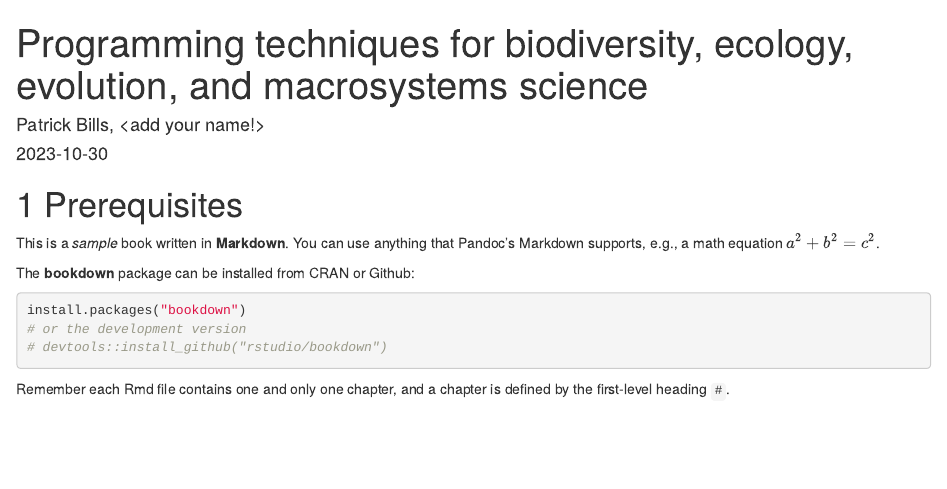
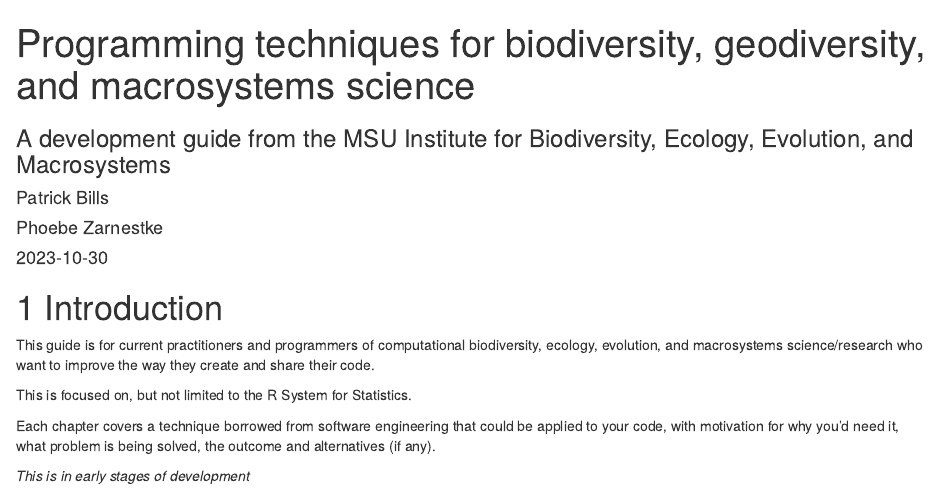
Before and after one commit to IBEEM-MSU/ibeem-devguide, an R Markdown document (index.Rmd): the page in a window 1100 px wide, from its top. Rendered offline with R 4.5, knitr and Pandoc, with nearby package versions; drawn as R Markdown's standard HTML page in place of the format the file asks for.

Commit message:
book re-org

````diff
--- a/_bookdown.yml
+++ b/_bookdown.yml
@@ -1,5 +1,5 @@
 book_filename: "ibeem-devguide"
 language:
   ui:
-    chapter_name: "Chapter "
+    chapter_name: ""
 delete_merged_file: true
--- a/index.Rmd
+++ b/index.Rmd
@@ -1,6 +1,9 @@
 ---
-title: "Programming techniques for biodiversity, ecology, evolution, and macrosystems science"
-author: "Patrick Bills, <add your name!>"
+title: "Programming techniques for biodiversity, geodiversity, and macrosystems science"
+subtitle: "A development guide from the MSU Institute for Biodiversity, Ecology, Evolution, and Macrosystems"
+author:
+ - "Patrick Bills"
+ - "Phoebe Zarnestke"
 date: "`r Sys.Date()`"
 site: bookdown::bookdown_site
 output: bookdown::gitbook
@@ -11,25 +13,14 @@ link-citations: yes
 github-repo: IBEEM-MSU/ibeem-devguide
-description: "This is a bookdown package for coding Techniques to enhance flexibility and reproducibilty"
+description: "Material in book formats outlining practical techniques to enhance flexibility and reproducibilty for "
 ---
 
-# Prerequisites
+# Introduction
 
-This is a _sample_ book written in **Markdown**. You can use anything that Pandoc's Markdown supports, e.g., a math equation $a^2 + b^2 = c^2$.
+This guide is for current practitioners and programmers of computational biodiversity, ecology, evolution, and macrosystems
+science/research who want to improve the way they create and share their code.
 
-The **bookdown** package can be installed from CRAN or Github:
+This is focused on, but not limited to the R System for Statistics.
 
-```{r eval=FALSE}
-install.packages("bookdown")
-# or the development version
-# devtools::install_github("rstudio/bookdown")
-```
+Each chapter covers a technique borrowed from software engineering that could be applied to your code, with motivation for why you'd need it, what problem is being solved, the outcome and alternatives (if any).
 
-Remember each Rmd file contains one and only one chapter, and a chapter is defined by the first-level heading `#`.
-
-
-```{r include=FALSE}
-# automatically create a bib database for R packages
-knitr::write_bib(c(
-  .packages(), 'bookdown', 'knitr', 'rmarkdown'
-), 'packages.bib')
-```
+*This is in early stages of development*
````
Also changed, not shown: 01-motivation.Rmd (added, +11 -0 lines), 02-resources.Rmd (+12 -4 lines), 06-collabwithgit.Rmd (+9 -1 lines), index.Rmd (1 more changed lines), 1 other file.
